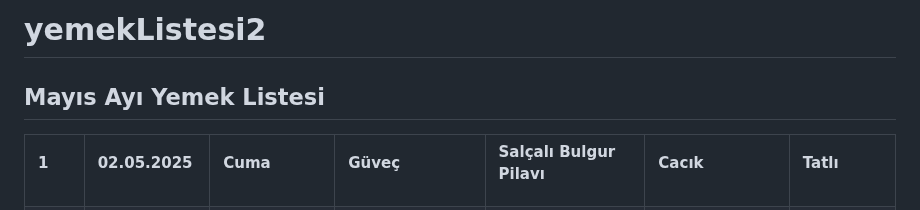
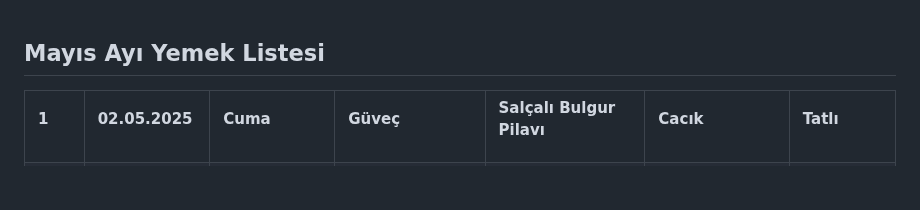
Before and after one commit to done06/yemekListesi2, a Markdown page: README.md, the part around the change. Rendered like a GitHub page; blank space fills up the shorter version.

```diff
--- a/README.md
+++ b/README.md
@@ -1,4 +1,4 @@
-# yemekListesi2
+
 <!DOCTYPE html>
 <html lang="tr">
 <head>
```
